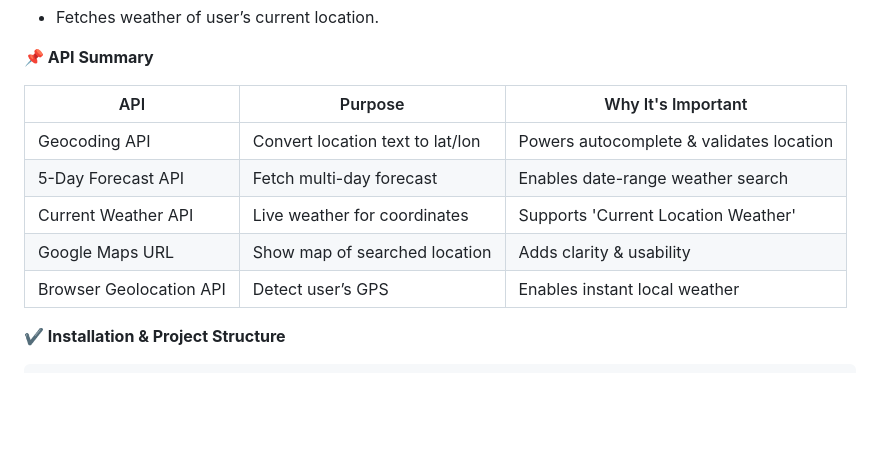
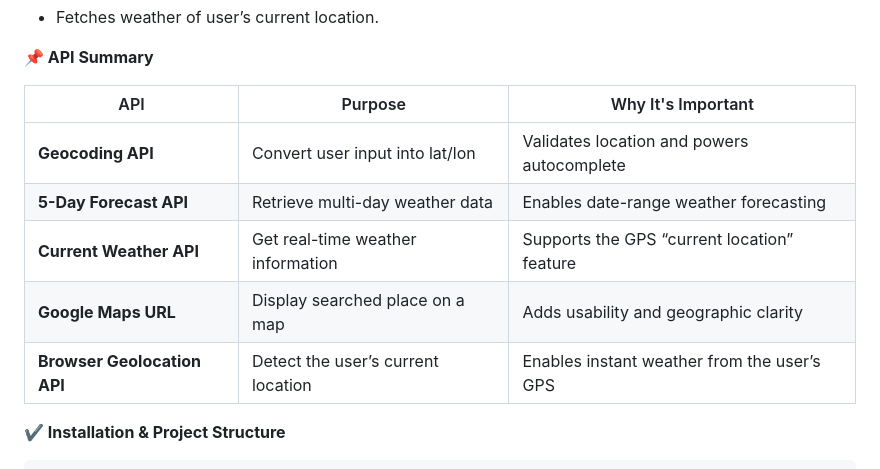
Before and after one commit to Priyanka651/Weather-App-Backend, a Markdown page: README.md, the part around the change. Rendered like a GitHub page; blank space fills up the shorter version.

```diff
--- a/README.md
+++ b/README.md
@@ -147,13 +147,13 @@ Weather properties fetched:
 
 <strong>📌 API Summary<strong>
 
-| API | Purpose | Why It's Important |
-|-----|---------|--------------------|
-| Geocoding API | Convert location text to lat/lon | Powers autocomplete & validates location |
-| 5-Day Forecast API | Fetch multi-day forecast | Enables date-range weather search |
-| Current Weather API | Live weather for coordinates | Supports 'Current Location Weather' |
-| Google Maps URL | Show map of searched location | Adds clarity & usability |
-| Browser Geolocation API | Detect user’s GPS | Enables instant local weather |
+| API                         | Purpose                          | Why It's Important                                 |
+|----------------------------|----------------------------------|----------------------------------------------------|
+| **Geocoding API**           | Convert user input into lat/lon   | Validates location and powers autocomplete          |
+| **5-Day Forecast API**      | Retrieve multi-day weather data   | Enables date-range weather forecasting              |
+| **Current Weather API**     | Get real-time weather information | Supports the GPS “current location” feature         |
+| **Google Maps URL**         | Display searched place on a map   | Adds usability and geographic clarity               |
+| **Browser Geolocation API** | Detect the user’s current location| Enables instant weather from the user’s GPS         |
 
 
 <strong>✔ Installation & Project Structure</strong>
```
